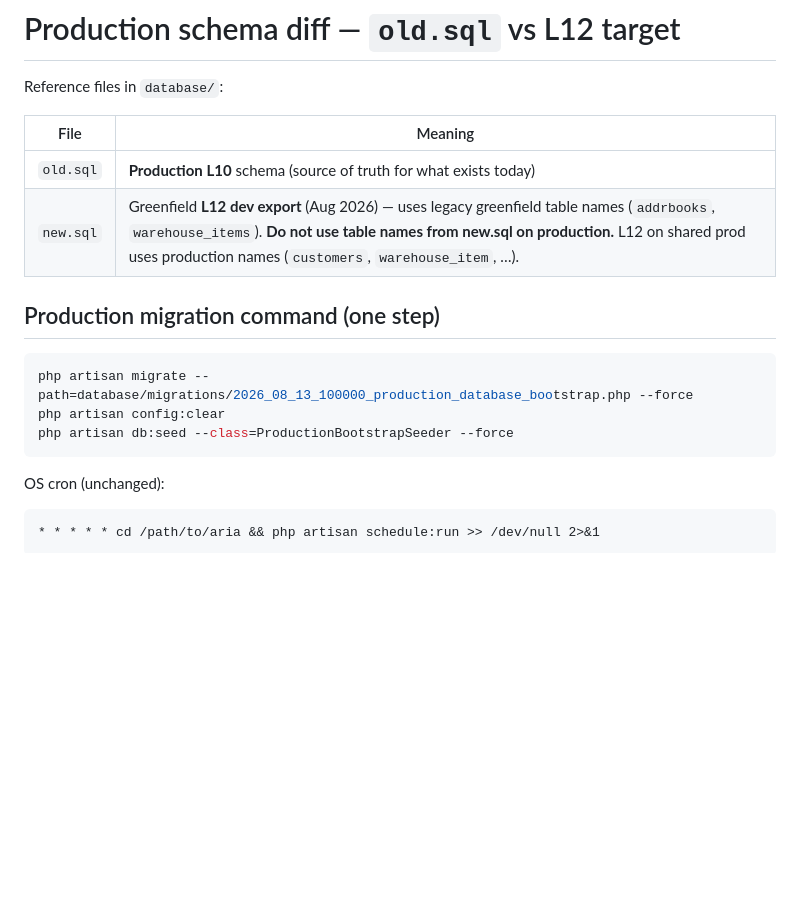
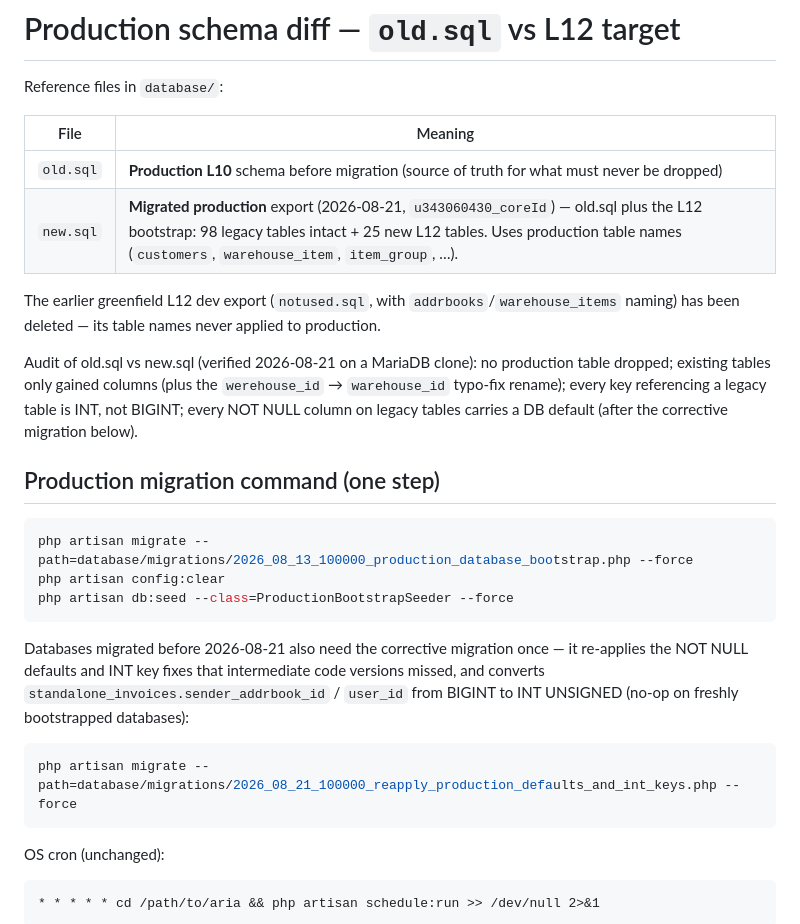
Before and after one commit to ariantog/aria, a Markdown page: doc/production-schema-diff.md, the part around the change. Drawn GitHub-style; blank space fills up the shorter version.

Commit message:
Document new.sql as migrated production export and corrective migration step
Co-authored-by: ariantog <ariantog@users.noreply.github.com>

````diff
--- a/doc/production-schema-diff.md
+++ b/doc/production-schema-diff.md
@@ -4,8 +4,16 @@ Reference files in `database/`:
 
 | File | Meaning |
 |------|---------|
-| `old.sql` | **Production L10** schema (source of truth for what exists today) |
-| `new.sql` | Greenfield **L12 dev export** (Aug 2026) — uses legacy greenfield table names (`addrbooks`, `warehouse_items`). **Do not use table names from new.sql on production.** L12 on shared prod uses production names (`customers`, `warehouse_item`, …). |
+| `old.sql` | **Production L10** schema before migration (source of truth for what must never be dropped) |
+| `new.sql` | **Migrated production** export (2026-08-21, `u343060430_coreId`) — old.sql plus the L12 bootstrap: 98 legacy tables intact + 25 new L12 tables. Uses production table names (`customers`, `warehouse_item`, `item_group`, …). |
+
+The earlier greenfield L12 dev export (`notused.sql`, with `addrbooks`/`warehouse_items`
+naming) has been deleted — its table names never applied to production.
+
+Audit of old.sql vs new.sql (verified 2026-08-21 on a MariaDB clone): no production table
+dropped; existing tables only gained columns (plus the `werehouse_id` → `warehouse_id`
+typo-fix rename); every key referencing a legacy table is INT, not BIGINT; every NOT NULL
+column on legacy tables carries a DB default (after the corrective migration below).
 
 ## Production migration command (one step)
 
@@ -13,6 +21,15 @@ Reference files in `database/`:
 php artisan migrate --path=database/migrations/2026_08_13_100000_production_database_bootstrap.php --force
 php artisan config:clear
 php artisan db:seed --class=ProductionBootstrapSeeder --force
+```
+
+Databases migrated before 2026-08-21 also need the corrective migration once — it re-applies
+the NOT NULL defaults and INT key fixes that intermediate code versions missed, and converts
+`standalone_invoices.sender_addrbook_id` / `user_id` from BIGINT to INT UNSIGNED
+(no-op on freshly bootstrapped databases):
+
+```bash
+php artisan migrate --path=database/migrations/2026_08_21_100000_reapply_production_defaults_and_int_keys.php --force
 ```
 
 OS cron (unchanged):
````
Also changed, not shown: doc/production-migration-test.md (+4 -0 lines).
